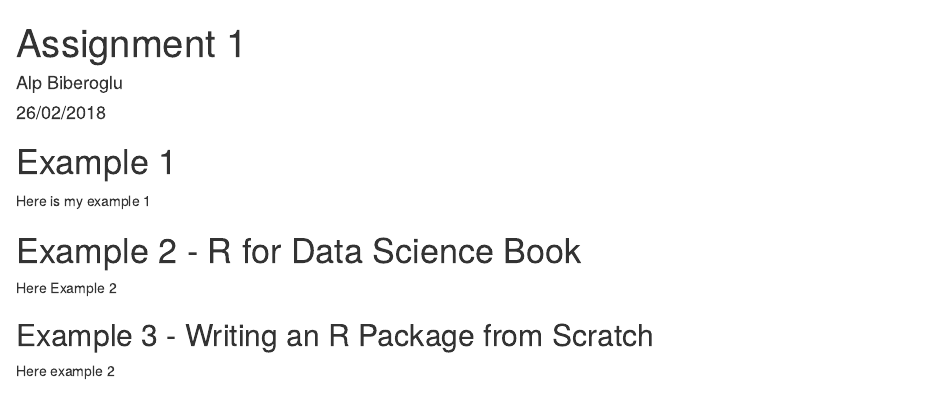
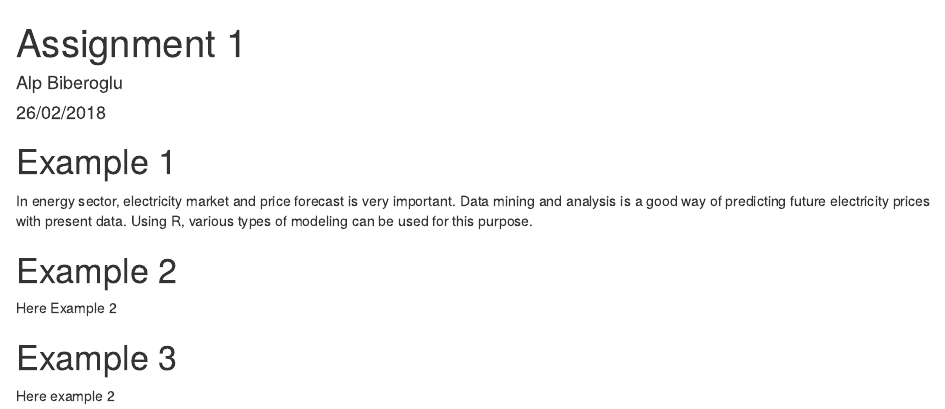
Before and after one commit to BOUN-ETM58D/pj-alpbiberoglu, an R Markdown document (assignment_1.Rmd): the page in a window 1100 px wide, from its top. Rendered offline with R 4.5, knitr and Pandoc, with nearby package versions.

Commit message:
Update assignment_1.Rmd

```diff
--- a/assignment_1.Rmd
+++ b/assignment_1.Rmd
@@ -9,12 +9,12 @@ output: html_document
 
 # Example 1
 
-Here is my example 1
+In energy sector, electricity market and price forecast is very important. Data mining and analysis is a good way of predicting future electricity prices with present data. Using R, various types of modeling can be used for this purpose.
 
-# Example 2 - R for Data Science Book
+# Example 2
 
 Here Example 2
 
-## Example 3 - Writing an R Package from Scratch
+# Example 3
 
 Here example 2
```
